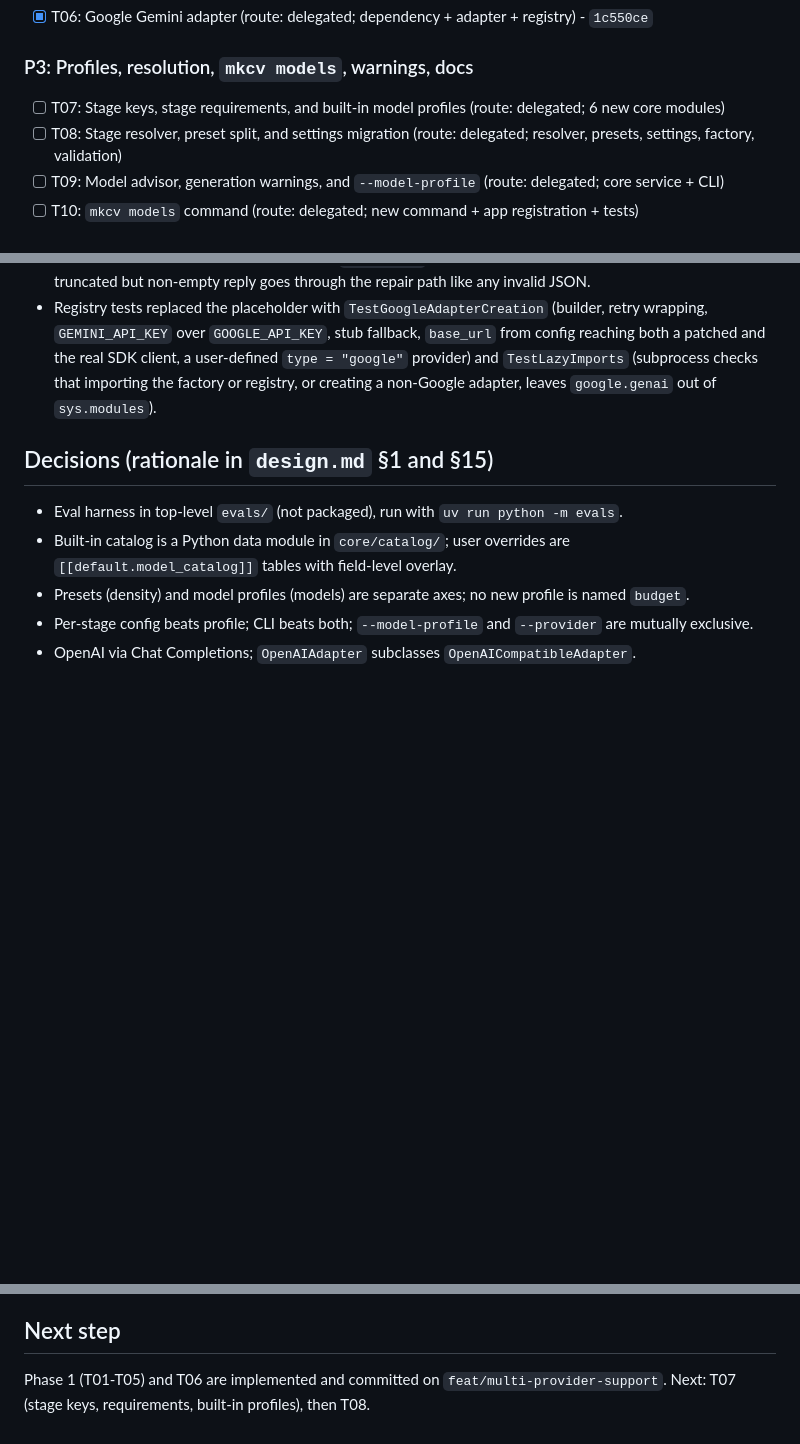
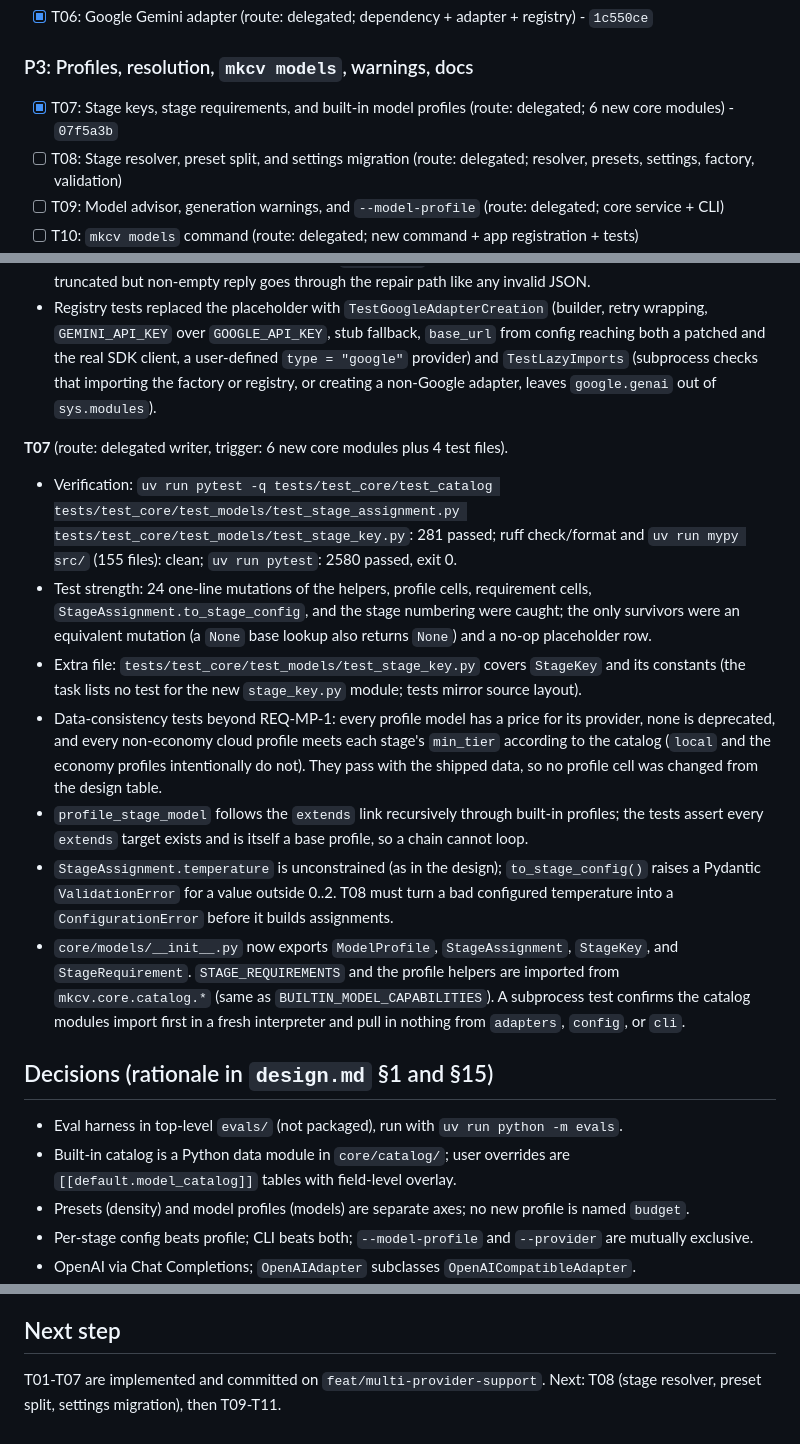
Before and after one commit to bkuberek/mkcv, a Markdown page: odd/tasks/multi-provider-support.md, 3 parts joined by grey strips. Rendered like a GitHub page; blank space fills up the shorter version.

Commit message:
docs(odd): record T07 evidence

```diff
--- a/odd/tasks/multi-provider-support.md
+++ b/odd/tasks/multi-provider-support.md
@@ -46,7 +46,7 @@ Route legend: `delegated` = one bounded writer (2+ non-trivial files, writer tri
 
 ### P3: Profiles, resolution, `mkcv models`, warnings, docs
 
-- [ ] T07: Stage keys, stage requirements, and built-in model profiles (route: delegated; 6 new core modules)
+- [x] T07: Stage keys, stage requirements, and built-in model profiles (route: delegated; 6 new core modules) - `07f5a3b`
 - [ ] T08: Stage resolver, preset split, and settings migration (route: delegated; resolver, presets, settings, factory, validation)
 - [ ] T09: Model advisor, generation warnings, and `--model-profile` (route: delegated; core service + CLI)
 - [ ] T10: `mkcv models` command (route: delegated; new command + app registration + tests)
@@ -156,6 +157,16 @@ Plus the focused pytest command listed in each task of `tasks.md`.
 - Truncation follows design §7.6 literally: the `MAX_TOKENS` error is raised only when the reply is empty. A truncated but non-empty reply goes through the repair path like any invalid JSON.
 - Registry tests replaced the placeholder with `TestGoogleAdapterCreation` (builder, retry wrapping, `GEMINI_API_KEY` over `GOOGLE_API_KEY`, stub fallback, `base_url` from config reaching both a patched and the real SDK client, a user-defined `type = "google"` provider) and `TestLazyImports` (subprocess checks that importing the factory or registry, or creating a non-Google adapter, leaves `google.genai` out of `sys.modules`).
 
+**T07** (route: delegated writer, trigger: 6 new core modules plus 4 test files).
+
+- Verification: `uv run pytest -q tests/test_core/test_catalog tests/test_core/test_models/test_stage_assignment.py tests/test_core/test_models/test_stage_key.py`: 281 passed; ruff check/format and `uv run mypy src/` (155 files): clean; `uv run pytest`: 2580 passed, exit 0.
+- Test strength: 24 one-line mutations of the helpers, profile cells, requirement cells, `StageAssignment.to_stage_config`, and the stage numbering were caught; the only survivors were an equivalent mutation (a `None` base lookup also returns `None`) and a no-op placeholder row.
+- Extra file: `tests/test_core/test_models/test_stage_key.py` covers `StageKey` and its constants (the task lists no test for the new `stage_key.py` module; tests mirror source layout).
+- Data-consistency tests beyond REQ-MP-1: every profile model has a price for its provider, none is deprecated, and every non-economy cloud profile meets each stage's `min_tier` according to the catalog (`local` and the economy profiles intentionally do not). They pass with the shipped data, so no profile cell was changed from the design table.
+- `profile_stage_model` follows the `extends` link recursively through built-in profiles; the tests assert every `extends` target exists and is itself a base profile, so a chain cannot loop.
+- `StageAssignment.temperature` is unconstrained (as in the design); `to_stage_config()` raises a Pydantic `ValidationError` for a value outside 0..2. T08 must turn a bad configured temperature into a `ConfigurationError` before it builds assignments.
+- `core/models/__init__.py` now exports `ModelProfile`, `StageAssignment`, `StageKey`, and `StageRequirement`. `STAGE_REQUIREMENTS` and the profile helpers are imported from `mkcv.core.catalog.*` (same as `BUILTIN_MODEL_CAPABILITIES`). A subprocess test confirms the catalog modules import first in a fresh interpreter and pull in nothing from `adapters`, `config`, or `cli`.
+
 ## Decisions (rationale in `design.md` §1 and §15)
 
 - Eval harness in top-level `evals/` (not packaged), run with `uv run python -m evals`.
@@ -180,4 +191,4 @@ Plus the focused pytest command listed in each task of `tasks.md`.
 
 ## Next step
 
-Phase 1 (T01-T05) and T06 are implemented and committed on `feat/multi-provider-support`. Next: T07 (stage keys, requirements, built-in profiles), then T08.
+T01-T07 are implemented and committed on `feat/multi-provider-support`. Next: T08 (stage resolver, preset split, settings migration), then T09-T11.
```
Also changed, not shown: other parts of odd/tasks/multi-provider-support.md (+1 -0 lines).
